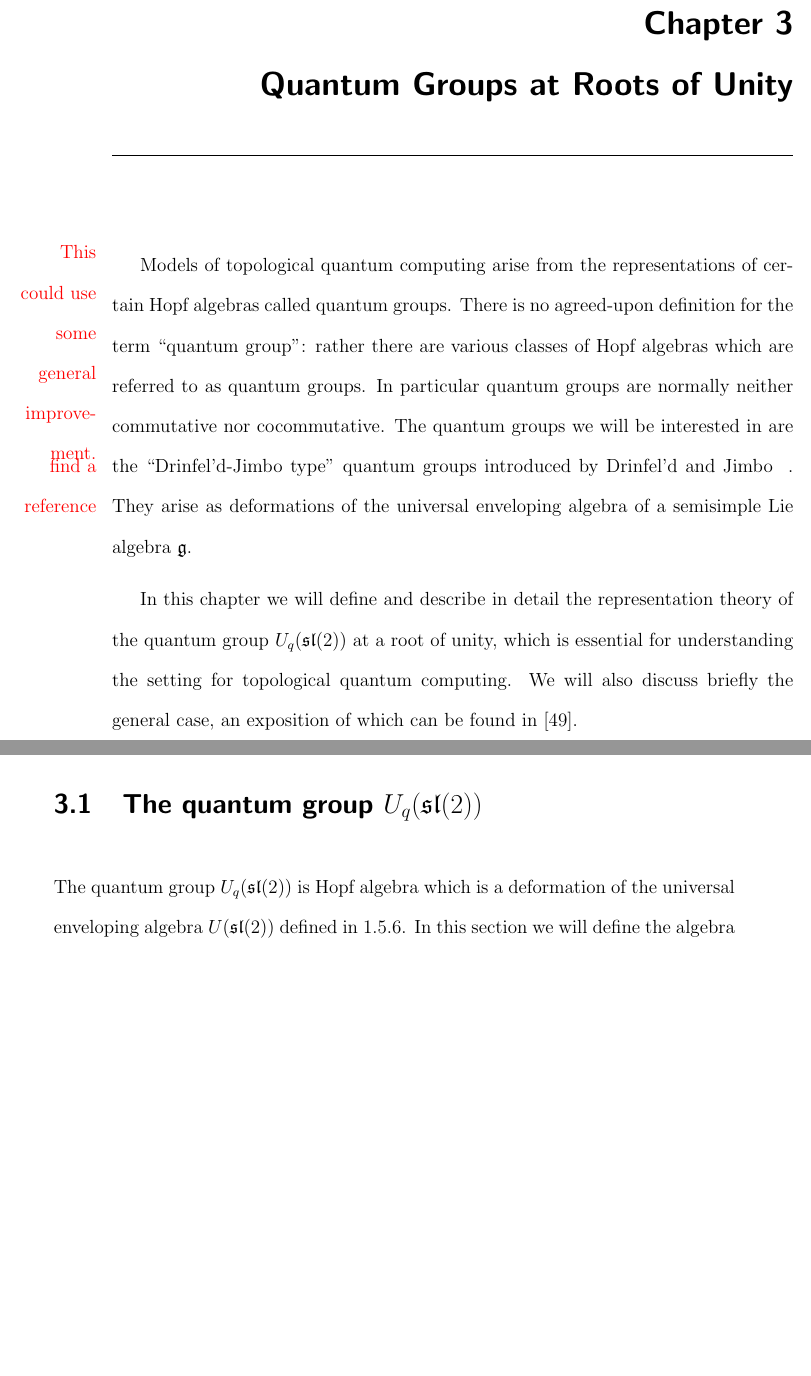
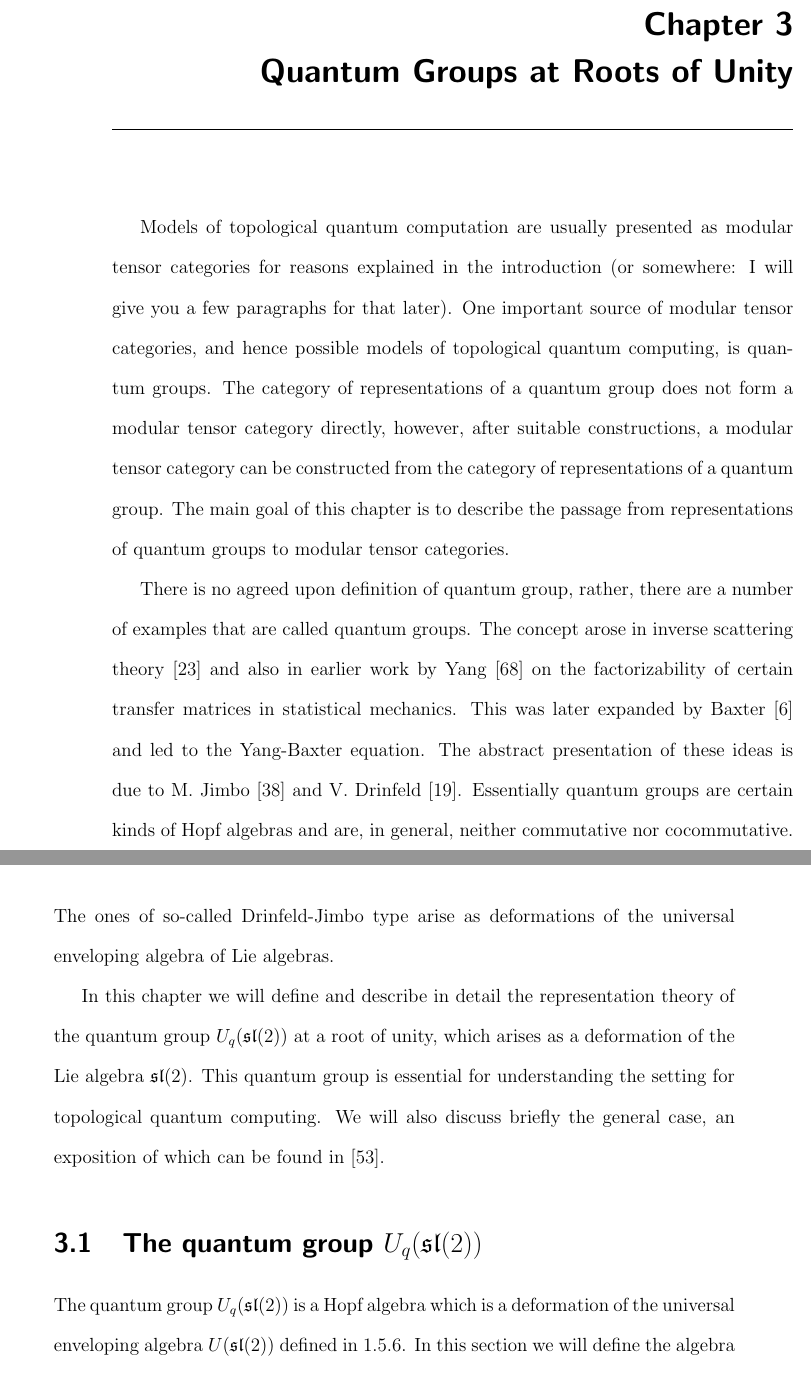
Before and after one commit to jvns/masters-thesis, a LaTeX thesis (thesis.tex, which reads 4_uqsl2.tex): two parts of pages 25 and 26 of 52 before the commit and two parts of pages 25 and 26 of 53 after it, joined at a grey line, cut so that both start at the same text, the shorter picture padded with empty space. Compiled offline with pdfLaTeX; a LaTeX package or settings file that is missing is left out.

Commit message:
Some minor changes to chapter 4: incorporated some of prakash's suggestions

```diff
--- a/4_uqsl2.tex
+++ b/4_uqsl2.tex
@@ -1,24 +1,37 @@
-\todo{This could use some general improvement.}
-Models of topological quantum computing arise from the representations of
-certain Hopf algebras called quantum groups. There is no agreed-upon definition
-for the term ``quantum group'': rather there are various classes of Hopf
-algebras which are referred to as quantum groups. In particular quantum groups
-are normally neither commutative nor cocommutative. The quantum groups we will
-be interested in are the ``Drinfel'd-Jimbo type'' quantum groups introduced by
-Drinfel'd and Jimbo \todo{find a reference}. They arise as deformations of the
-universal enveloping algebra of a semisimple Lie algebra $\frakg$.
+Models of topological quantum computation are usually presented as modular
+tensor categories for reasons explained in the introduction (or somewhere: I
+will give you a few paragraphs for that later).  One important source
+of modular tensor categories, and hence possible models of topological quantum
+computing, is quantum groups.  The category of representations of a quantum
+group does not form a modular tensor category directly, however, after suitable
+constructions, a modular tensor category can be constructed from the category
+of representations of a quantum group.  The main goal of this chapter is to
+describe the passage from representations of quantum groups to modular tensor
+categories.
+
+There is no agreed upon definition of quantum group, rather, there are a
+number of examples that are called quantum groups.  The concept arose in
+inverse scattering theory~\cite{Faddeev79} and also in earlier work by
+Yang~\cite{Yang67} on the factorizability of certain transfer matrices in
+statistical mechanics.  This was later expanded by Baxter~\cite{Baxter82}
+and led to the Yang-Baxter equation.  The abstract presentation of these
+ideas is due to M. Jimbo~\cite{Jimbo85} and V. Drinfeld~\cite{Drinfeld86}.
+Essentially quantum groups are certain kinds of Hopf algebras and are, in
+general, neither commutative nor cocommutative.  The ones of so-called
+Drinfeld-Jimbo type arise as deformations of the universal enveloping
+algebra of Lie algebras.
 
 In this chapter we will define and describe in detail the representation theory
-of the quantum group $U_q(\sll(2))$ at a root of unity, which is essential for
+of the quantum group $U_q(\sll(2))$ at a root of unity, which arises as a
+deformation of the Lie algebra $\sll(2)$. This quantum group is essential for
 understanding the setting for topological quantum computing. We will also
-discuss briefly the general case, an exposition of which can be found in
-\cite{CP}.
+discuss briefly the general case, an exposition of which can be found in \cite{CP}.
 
 \section{The quantum group $U_q(\sll(2))$}
 \label{UqSL2}
 
 
-The quantum group $U_q(\sll(2))$ is Hopf algebra which is a deformation of the
+The quantum group $U_q(\sll(2))$ is a Hopf algebra which is a deformation of the
 universal enveloping algebra $U(\sll(2))$ defined in \ref{example:UEA}.  In this
 section we will define the algebra $U_q(\sll(2))$, explain its relationship to
 $U(\sll(2))$, and give the Hopf algebra structure on $U_q(\sll(2))$.
```
Also changed, not shown: 5_MTC-from-uqsl2.tex (+2 -3 lines), library.bib (+41 -0 lines), 4_uqsl2.tex (4 more changed lines).
